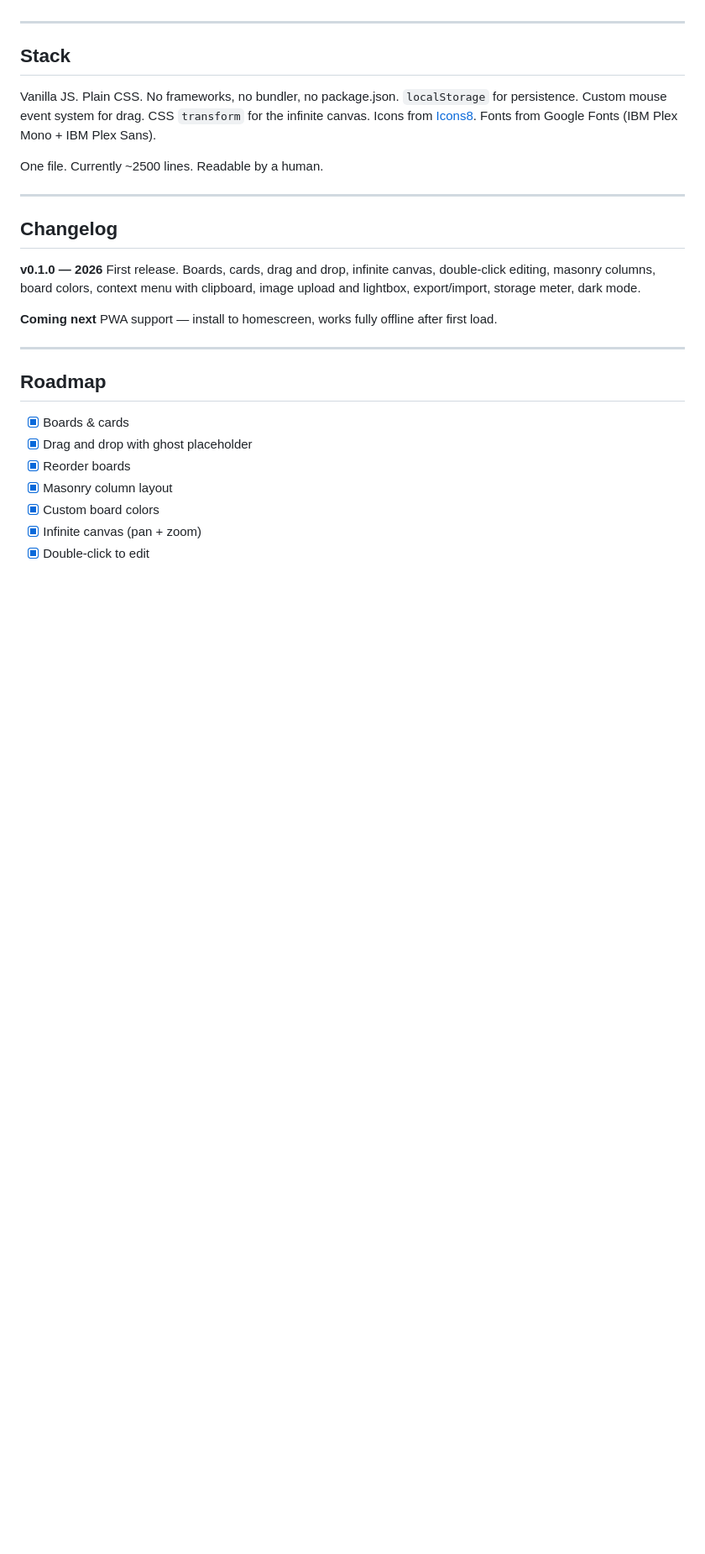
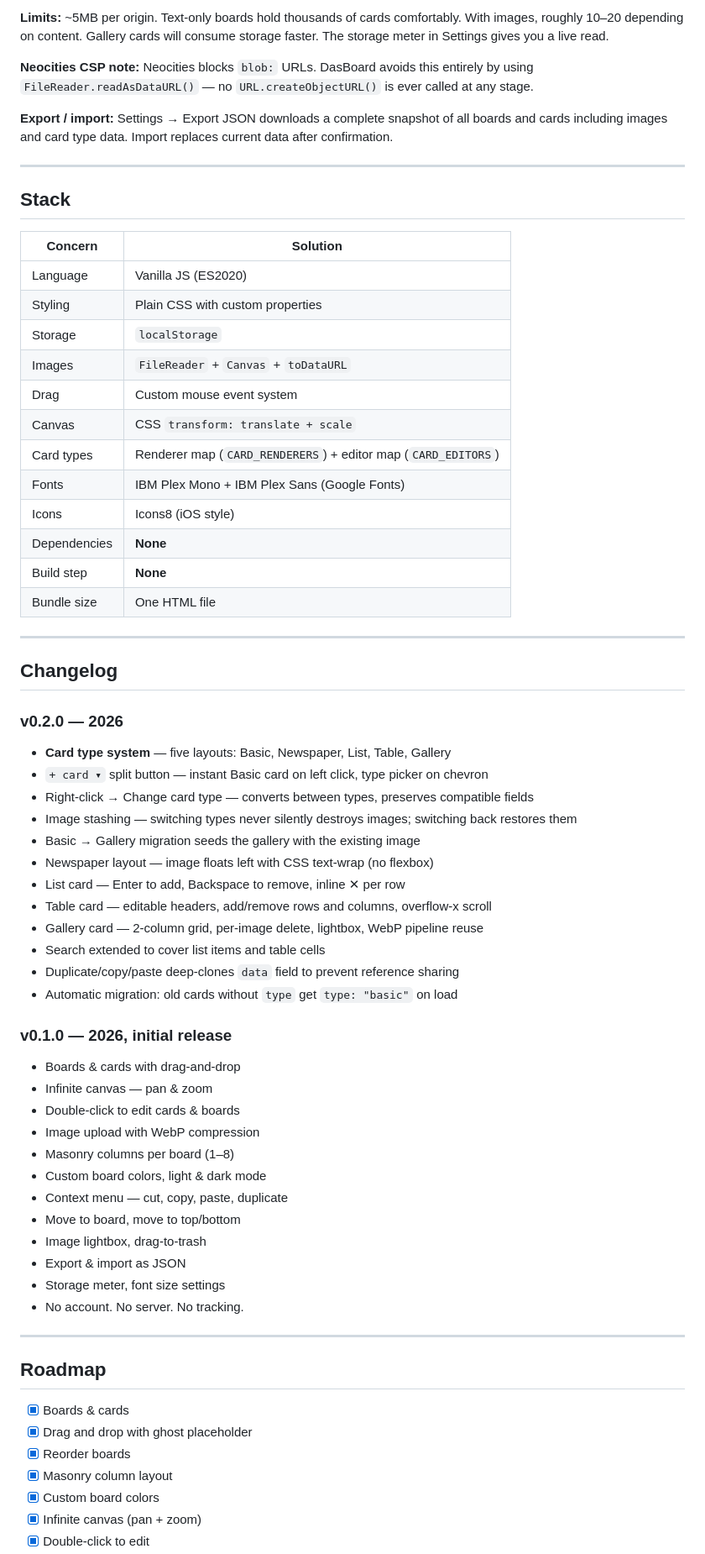
Before and after one commit to yorunohikari/dasboard, a Markdown page: README.md, the part around one of its changes. Shown at 84% size. Drawn GitHub-style; blank space fills up the shorter version.

```diff
--- a/README.md
+++ b/README.md
@@ -70,21 +172,59 @@ Export your data regularly if you care about it. The browser can wipe localStora
+**Limits:** ~5MB per origin. Text-only boards hold thousands of cards comfortably. With images, roughly 10–20 depending on content. Gallery cards will consume storage faster. The storage meter in Settings gives you a live read.
+
+**Neocities CSP note:** Neocities blocks `blob:` URLs. DasBoard avoids this entirely by using `FileReader.readAsDataURL()` — no `URL.createObjectURL()` is ever called at any stage.
+
+**Export / import:** Settings → Export JSON downloads a complete snapshot of all boards and cards including images and card type data. Import replaces current data after confirmation.
 
 ---
 
 ## Stack
 
-Vanilla JS. Plain CSS. No frameworks, no bundler, no package.json. `localStorage` for persistence. Custom mouse event system for drag. CSS `transform` for the infinite canvas. Icons from [Icons8](https://icons8.com). Fonts from Google Fonts (IBM Plex Mono + IBM Plex Sans).
-
-One file. Currently ~2500 lines. Readable by a human.
+| Concern | Solution |
+|---|---|
+| Language | Vanilla JS (ES2020) |
+| Styling | Plain CSS with custom properties |
+| Storage | `localStorage` |
+| Images | `FileReader` + `Canvas` + `toDataURL` |
+| Drag | Custom mouse event system |
+| Canvas | CSS `transform: translate + scale` |
+| Card types | Renderer map (`CARD_RENDERERS`) + editor map (`CARD_EDITORS`) |
+| Fonts | IBM Plex Mono + IBM Plex Sans (Google Fonts) |
+| Icons | Icons8 (iOS style) |
+| Dependencies | **None** |
+| Build step | **None** |
+| Bundle size | One HTML file |
 
 ---
 
 ## Changelog
 
-**v0.1.0 — 2026**
-First release. Boards, cards, drag and drop, infinite canvas, double-click editing, masonry columns, board colors, context menu with clipboard, image upload and lightbox, export/import, storage meter, dark mode.
+### v0.2.0 — 2026
+- **Card type system** — five layouts: Basic, Newspaper, List, Table, Gallery
+- `+ card ▾` split button — instant Basic card on left click, type picker on chevron
+- Right-click → Change card type — converts between types, preserves compatible fields
+- Image stashing — switching types never silently destroys images; switching back restores them
+- Basic → Gallery migration seeds the gallery with the existing image
+- Newspaper layout — image floats left with CSS text-wrap (no flexbox)
+- List card — Enter to add, Backspace to remove, inline ✕ per row
+- Table card — editable headers, add/remove rows and columns, overflow-x scroll
+- Gallery card — 2-column grid, per-image delete, lightbox, WebP pipeline reuse
+- Search extended to cover list items and table cells
+- Duplicate/copy/paste deep-clones `data` field to prevent reference sharing
+- Automatic migration: old cards without `type` get `type: "basic"` on load
 
-**Coming next**
-PWA support — install to homescreen, works fully offline after first load.
+### v0.1.0 — 2026, initial release
+- Boards & cards with drag-and-drop
+- Infinite canvas — pan & zoom
+- Double-click to edit cards & boards
+- Image upload with WebP compression
+- Masonry columns per board (1–8)
+- Custom board colors, light & dark mode
+- Context menu — cut, copy, paste, duplicate
+- Move to board, move to top/bottom
+- Image lightbox, drag-to-trash
+- Export & import as JSON
+- Storage meter, font size settings
+- No account. No server. No tracking.
 
 ---
 
```
Also changed, not shown: other parts of README.md (+161 -44 lines).
